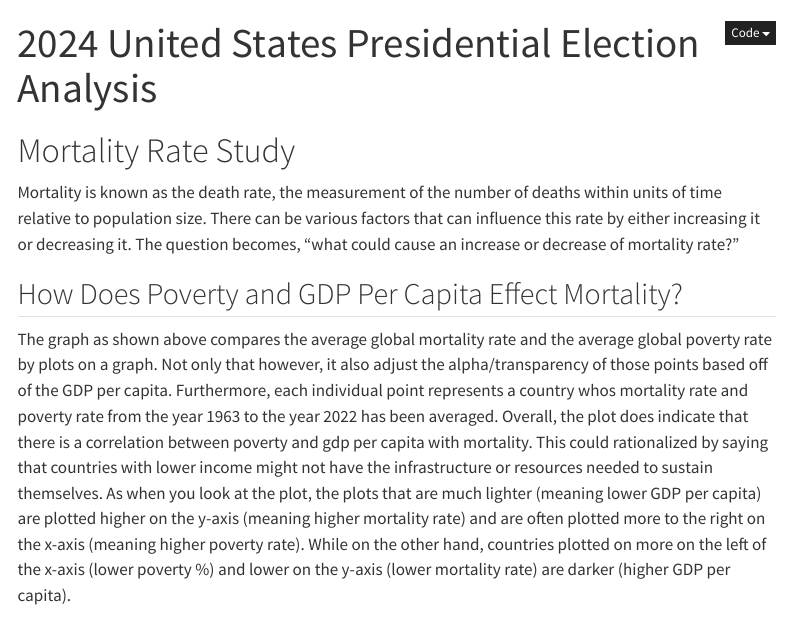
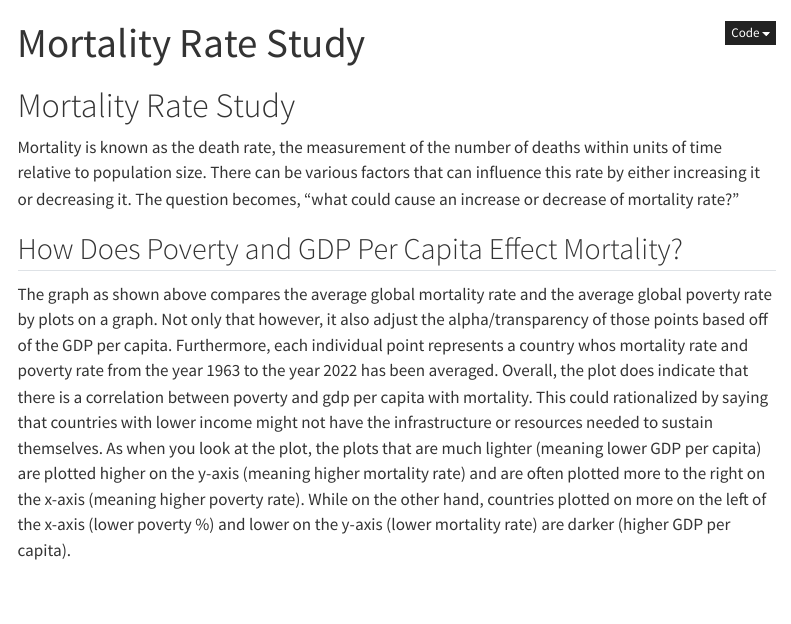
Before and after one commit to LagazoLabs/Projects, a Quarto document (Mortality Rate Study/main.qmd): the page in a window 1100 px wide, from its top. Rendered offline with R 4.5, knitr and Pandoc in place of Quarto, with nearby package versions; the code chunks are not run, so their results and figures are left out; menus at the side of the page are left out.

Commit message:
Update main.qmd

```diff
--- a/Mortality Rate Study/main.qmd
+++ b/Mortality Rate Study/main.qmd
@@ -1,5 +1,5 @@
 ---
-title: "2024 United States Presidential Election Analysis"
+title: "Mortality Rate Study"
 format:
   html:
     code-fold: true
```
